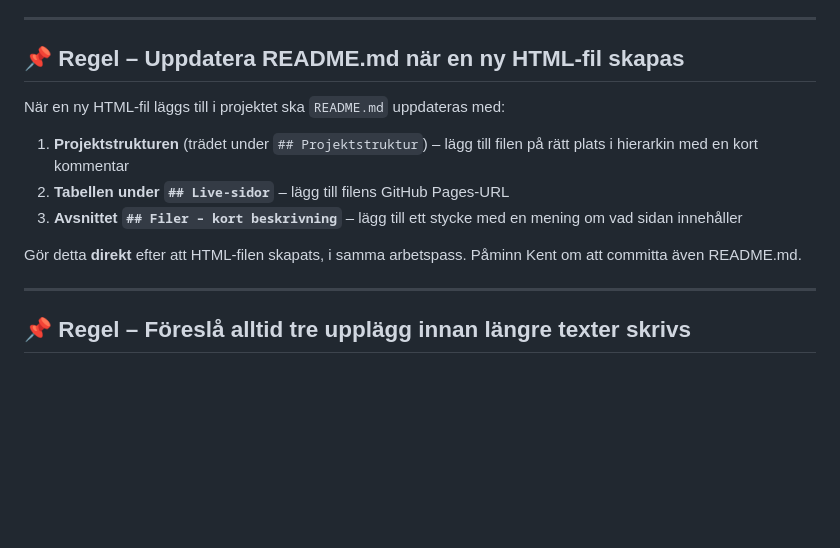
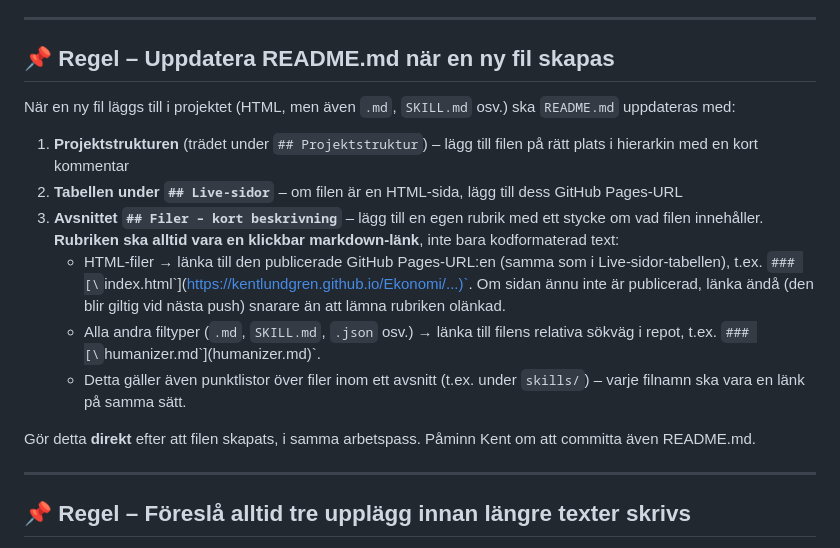
Before and after one commit to kentlundgren/Ekonomi, a Markdown page: CLAUDE.md, the part around one of its changes. GitHub-like rendering; blank space fills up the shorter version.

```diff
--- a/CLAUDE.md
+++ b/CLAUDE.md
@@ -5,17 +5,28 @@
 
 ---
 
-## 📌 Regel – Uppdatera README.md när en ny HTML-fil skapas
+## 📌 Regel – Uppdatera README.md när en ny fil skapas
 
-När en ny HTML-fil läggs till i projektet ska `README.md` uppdateras med:
+När en ny fil läggs till i projektet (HTML, men även `.md`, `SKILL.md` osv.) ska
+`README.md` uppdateras med:
 
 1. **Projektstrukturen** (trädet under `## Projektstruktur`) – lägg till filen
    på rätt plats i hierarkin med en kort kommentar
-2. **Tabellen under `## Live-sidor`** – lägg till filens GitHub Pages-URL
-3. **Avsnittet `## Filer – kort beskrivning`** – lägg till ett stycke med
-   en mening om vad sidan innehåller
+2. **Tabellen under `## Live-sidor`** – om filen är en HTML-sida, lägg till dess
+   GitHub Pages-URL
+3. **Avsnittet `## Filer – kort beskrivning`** – lägg till en egen rubrik med
+   ett stycke om vad filen innehåller. **Rubriken ska alltid vara en klickbar
+   markdown-länk**, inte bara kodformaterad text:
+   - HTML-filer → länka till den publicerade GitHub Pages-URL:en (samma som i
+     Live-sidor-tabellen), t.ex. `### [\`index.html\`](https://kentlundgren.github.io/Ekonomi/...)`.
+     Om sidan ännu inte är publicerad, länka ändå (den blir giltig vid nästa push)
+     snarare än att lämna rubriken olänkad.
+   - Alla andra filtyper (`.md`, `SKILL.md`, `.json` osv.) → länka till filens
+     relativa sökväg i repot, t.ex. `### [\`humanizer.md\`](humanizer.md)`.
+   - Detta gäller även punktlistor över filer inom ett avsnitt (t.ex. under
+     `skills/`) – varje filnamn ska vara en länk på samma sätt.
 
-Gör detta **direkt** efter att HTML-filen skapats, i samma arbetspass.
+Gör detta **direkt** efter att filen skapats, i samma arbetspass.
 Påminn Kent om att committa även README.md.
 
 ---
```
Also changed, not shown: other parts of CLAUDE.md (+1 -1 lines), README.md (+17 -17 lines).
